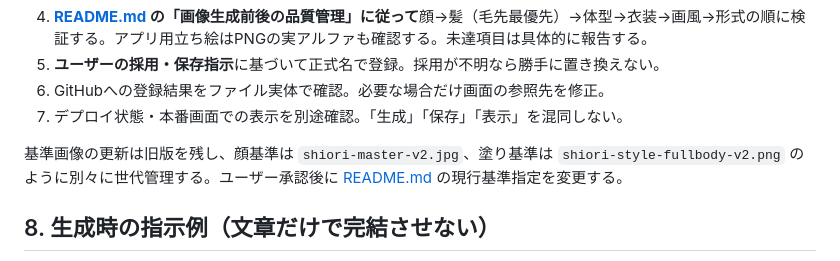
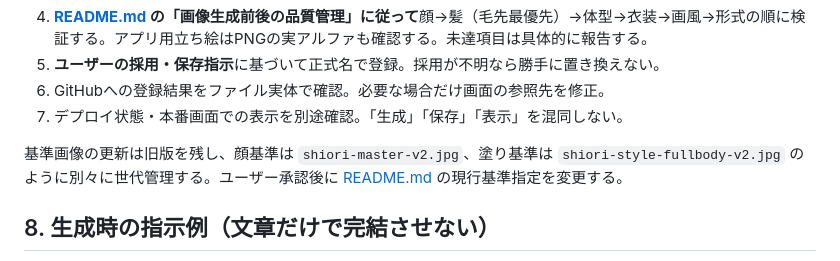
Before and after one commit to k4n7x2/kintoreapp, a Markdown page: docs/shiori/visual.md, the part around the change. Rendered like a GitHub page.

Commit message:
docs: use JPEG extension for future Shiori style reference versions

```diff
--- a/docs/shiori/visual.md
+++ b/docs/shiori/visual.md
@@ -183,7 +183,7 @@ public/assets/shiori/
 6. GitHubへの登録結果をファイル実体で確認。必要な場合だけ画面の参照先を修正。
 7. デプロイ状態・本番画面での表示を別途確認。「生成」「保存」「表示」を混同しない。
 
-基準画像の更新は旧版を残し、顔基準は `shiori-master-v2.jpg`、塗り基準は `shiori-style-fullbody-v2.png` のように別々に世代管理する。ユーザー承認後に [README.md](./README.md) の現行基準指定を変更する。
+基準画像の更新は旧版を残し、顔基準は `shiori-master-v2.jpg`、塗り基準は `shiori-style-fullbody-v2.jpg` のように別々に世代管理する。ユーザー承認後に [README.md](./README.md) の現行基準指定を変更する。
 
 ## 8. 生成時の指示例（文章だけで完結させない）
 
```
